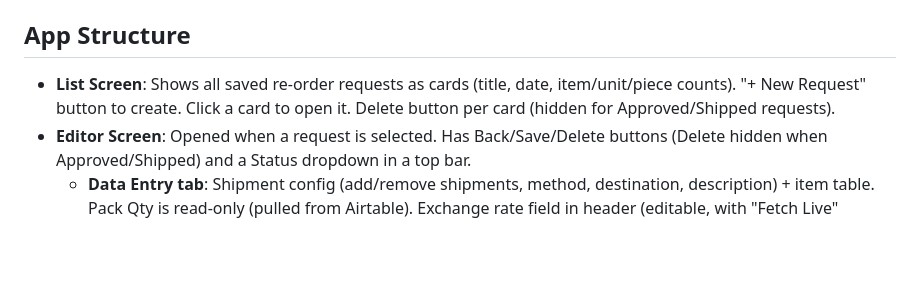
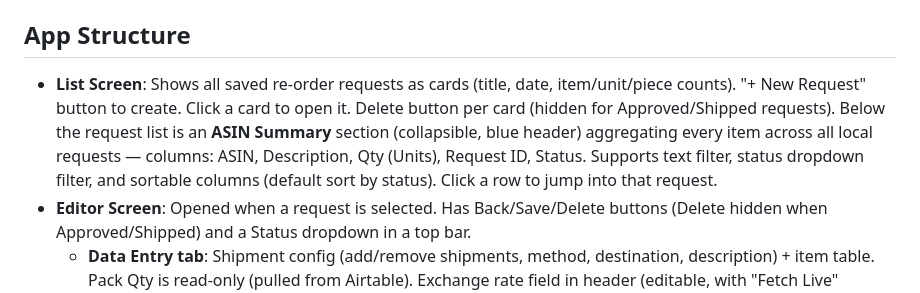
Before and after one commit to june648/reorder-request-app, a Markdown page: CLAUDE.md, the part around the change. Rendered like a GitHub page; blank space fills up the shorter version.

Commit message:
Document ASIN Summary section in CLAUDE.md
Co-Authored-By: Claude Opus 4.6 (1M context) <noreply@anthropic.com>

```diff
--- a/CLAUDE.md
+++ b/CLAUDE.md
@@ -38,7 +38,7 @@ A single-page HTML app for managing re-order requests and shipment plans. Replac
 - Top bar sits outside the `.app` container to span full viewport width
 
 ## App Structure
-- **List Screen**: Shows all saved re-order requests as cards (title, date, item/unit/piece counts). "+ New Request" button to create. Click a card to open it. Delete button per card (hidden for Approved/Shipped requests).
+- **List Screen**: Shows all saved re-order requests as cards (title, date, item/unit/piece counts). "+ New Request" button to create. Click a card to open it. Delete button per card (hidden for Approved/Shipped requests). Below the request list is an **ASIN Summary** section (collapsible, blue header) aggregating every item across all local requests — columns: ASIN, Description, Qty (Units), Request ID, Status. Supports text filter, status dropdown filter, and sortable columns (default sort by status). Click a row to jump into that request.
 - **Editor Screen**: Opened when a request is selected. Has Back/Save/Delete buttons (Delete hidden when Approved/Shipped) and a Status dropdown in a top bar.
   - **Data Entry tab**: Shipment config (add/remove shipments, method, destination, description) + item table. Pack Qty is read-only (pulled from Airtable). Exchange rate field in header (editable, with "Fetch Live" button, saved per request).
   - **Sir Ohad View tab**: Formatted view with costs, subtotals, grand total — downloadable as Excel
```
